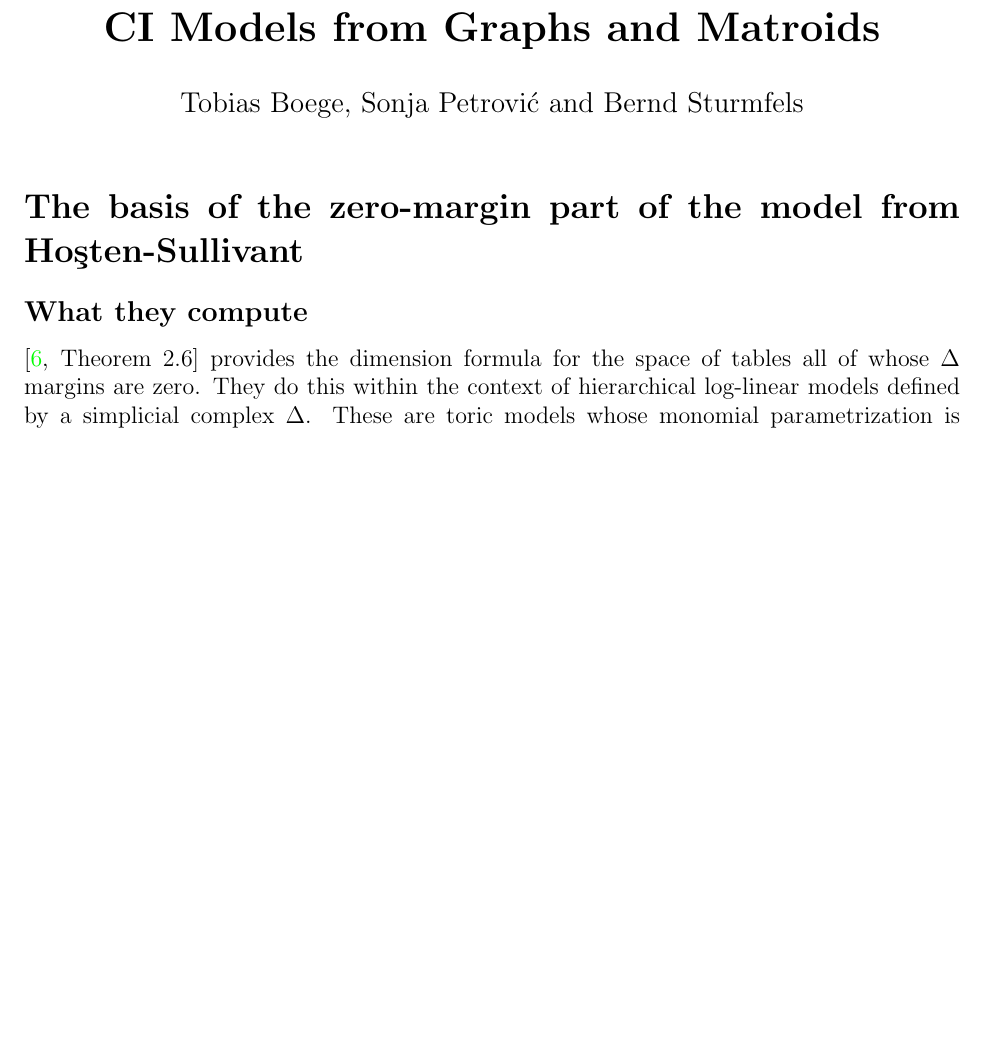
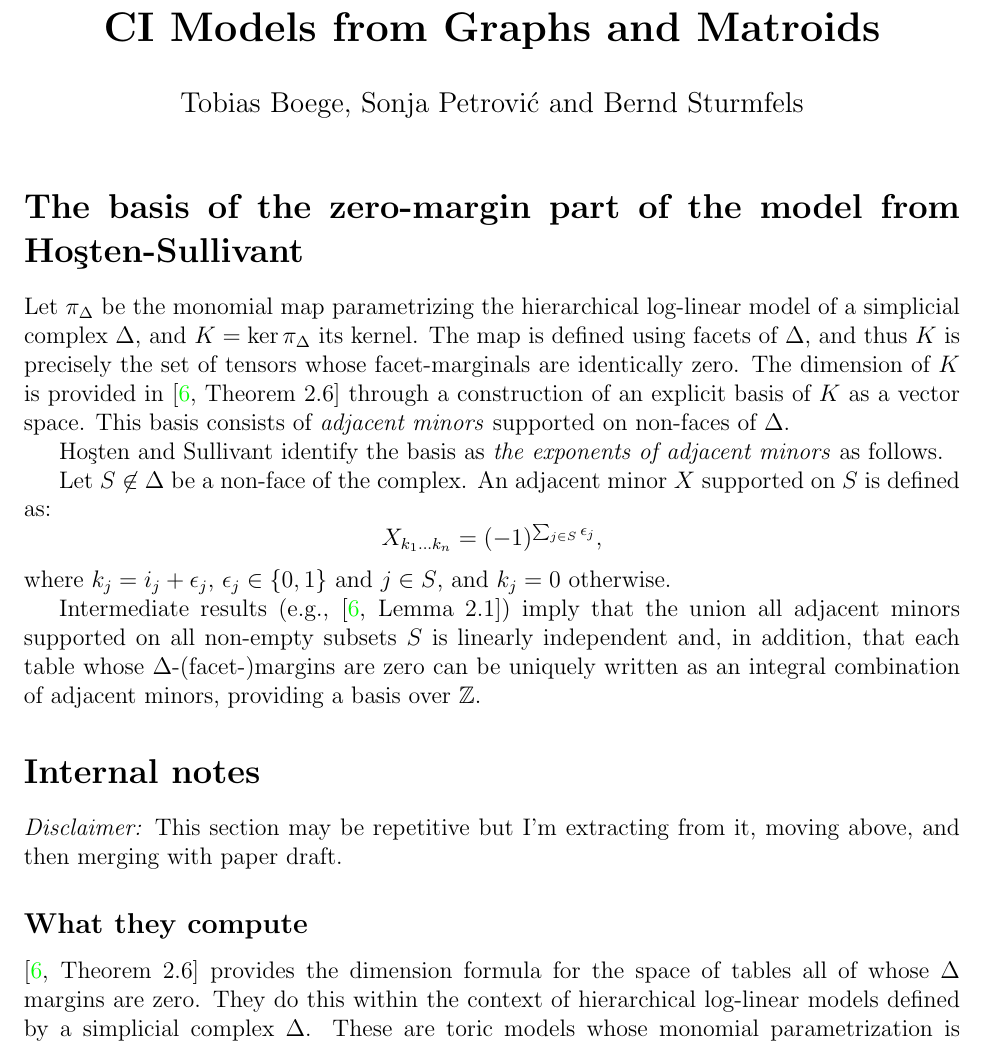
Before and after one commit to taboege/CI-models-from-graphs, a LaTeX document (BST1102-HostenSullivant.tex): part of page 1 of 3, cut so that both start at the same text, the shorter picture padded with empty space. Compiled offline with pdfLaTeX.

Commit message:
small update to hosten-sullivant basis

```diff
--- a/BST1028-HostenSullivant.tex
+++ b/BST1102-HostenSullivant.tex
@@ -79,9 +79,32 @@
 
 \section*{The basis of the zero-margin part of the model from Ho\c{s}ten-Sullivant}
 
+Let $\pi_\Delta$ be the monomial map parametrizing the hierarchical log-linear model of a simplicial complex $\Delta$, and $K=\ker \pi_\Delta$ its kernel. The map is defined using facets of $\Delta$, and thus $K$ is precisely the set of tensors whose facet-marginals are identically zero.
+The dimension of $K$ is provided in \cite[Theorem 2.6]{HoSu02} through a construction of an explicit basis of $K$ as a vector space.  This basis consists of  \emph{adjacent minors} supported on non-faces of $\Delta$.
+%- $\pi_\Delta$. is defined using. facets of $\Delta$
+%- $K$ is generated as a vec space by adjacent minors supported on non-faces (minimal non-faces)
+%- these. are all zero-margin. tables, by lemma 2.1. all tables whose F-margins are zero for all faceTs F
+%- I think this gives lin indep vectors supported on non faces which. also generate kernel for all. faces not just facets
+% because facet marginal table = 0 $\implies$ all faces proper subsets of it also are 0 marginals, right? Yeah, this should follow by construction.
+% face marginal table = sum over some indices of facet marginal tables so if the latter is 0 then so is the former. this should give the correct inclusion.
+
+Ho\c{s}ten and Sullivant identify  the basis as \emph{the exponents of adjacent minors}  as follows.
+
+Let $S\not\in\Delta$ be a non-face of the complex. An adjacent minor $X$ supported on $S$ is defined as:
+\[
+	X_{k_1\dots k_n} =(-1)^{\sum_{j\in S}\epsilon_j},
+\]
+where $k_j=i_j+\epsilon_j$, $\epsilon_j\in\{0,1\}$ and $j\in S$, and $k_j=0$ otherwise.
+
+Intermediate results (e.g.,  \cite[Lemma 2.1]{HoSu02}) imply that the union all adjacent minors supported on all non-empty subsets $S$ is  linearly independent and, in addition, that each table whose $\Delta$-(facet-)margins are zero can be uniquely written as an integral combination of adjacent minors, providing a basis over $\mathbb Z$.
+
+
+\section*{Internal notes}
+\emph{Disclaimer:} This section may be repetitive but I'm extracting from it, moving above, and then merging with paper draft.
+
 \subsection*{What they compute}
 \cite[Theorem 2.6]{HoSu02} provides the dimension formula for the space of tables all of whose $\Delta$ margins are zero. %(That is, for the kernel of the toric map parametrizing the model of $\Delta$-independence.) %   the one with marginal independence for all faces of $\Delta$.
-They do this within the context of hierarchical log-linear models defined by a simplicial complex $\Delta$. These are toric models whose monomial parametrization is indexed by facets of $\Delta$ and whose sufficient statistics are table facet-marginals. Elements in the toric ideal of the model are then precisely tensors whose $\Delta$ margins are all zero.
+They do this within the context of hierarchical log-linear models defined by a simplicial complex $\Delta$. These are toric models whose monomial parametrization is indexed by facets of $\Delta$ and whose sufficient statistics are table facet-marginals. Elements in the toric ideal of the model are then precisely tensors whose  margins supported on the facets of $\Delta$ are all zero.
 
 \subsection*{How they compute it}
 Since the model is toric, the proof amounts to simply computing the vector space dimension of the kernel of the linear map induced by $\Delta$ by identifying the appropriate number of linearly independent vectors, which then comprise the basis of the vectors space of tensors whose $\Delta$-margins are all zero.
```
Also changed, not shown: BST1102-HostenSullivant.pdf (added), BST1102-HostenSullivant.tex (1 more changed lines).
